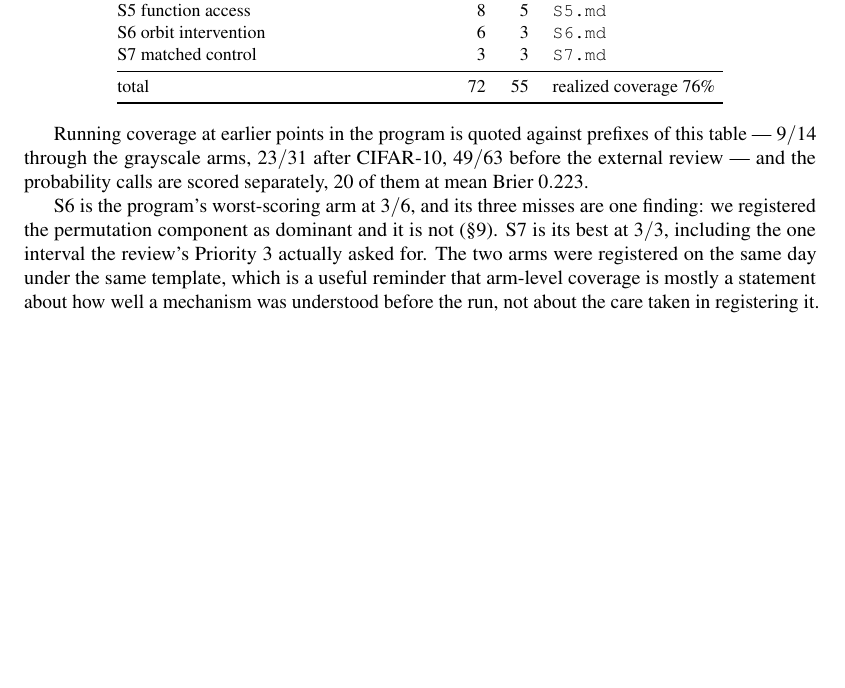
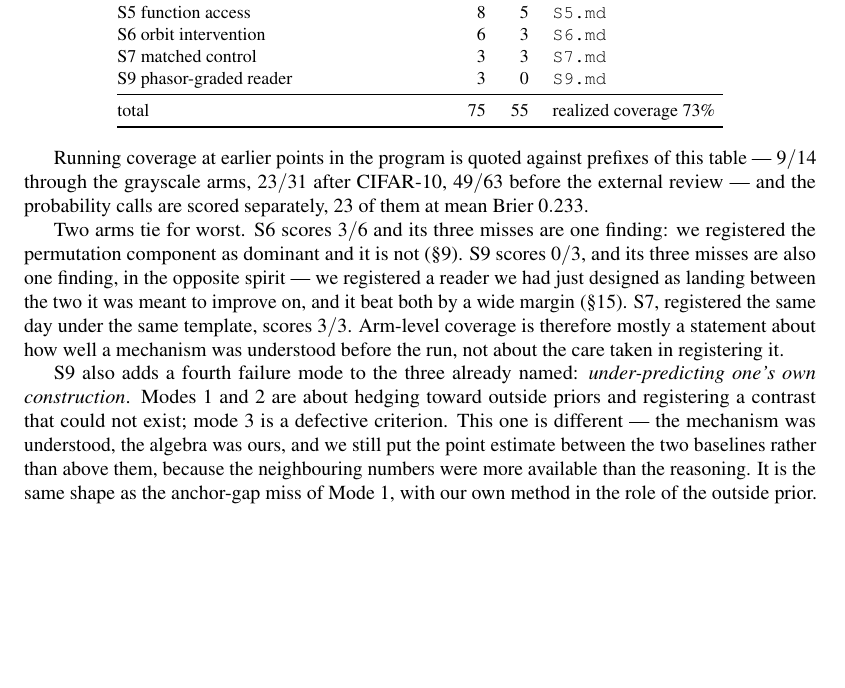
Before and after one commit to ITheClixs/project-siren-gap, a LaTeX document (paper/paper.tex): part of page 31 of 35, cut so that both start at the same text, the shorter picture padded with empty space. Compiled offline with pdfLaTeX.

```diff
--- a/paper/paper.tex
+++ b/paper/paper.tex
@@ -2089,22 +2089,32 @@
 S5 function access                 & 8  & 5  & \texttt{S5.md} \\
 S6 orbit intervention              & 6  & 3  & \texttt{S6.md} \\
 S7 matched control                 & 3  & 3  & \texttt{S7.md} \\
+S9 phasor-graded reader            & 3  & 0  & \texttt{S9.md} \\
 \midrule
-total                              & 72 & 55 & realized coverage $76\%$ \\
+total                              & 75 & 55 & realized coverage $73\%$ \\
 \bottomrule
 \end{tabular}
 \end{center}
 
 Running coverage at earlier points in the program is quoted against prefixes of this table ---
 $9/14$ through the grayscale arms, $23/31$ after CIFAR-10, $49/63$ before the external review --- and
-the probability calls are scored separately, $20$ of them at mean Brier $0.223$.
-
-S6 is the program's worst-scoring arm at $3/6$, and its three misses are one finding: we registered
-the permutation component as dominant and it is not (\S\ref{sec:orbit}). S7 is its best at $3/3$,
-including the one interval the review's Priority~3 actually asked for. The two arms were registered
-on the same day under the same template, which is a useful reminder that arm-level coverage is
-mostly a statement about how well a mechanism was understood before the run, not about the care
-taken in registering it.
+the probability calls are scored separately, $23$ of them at mean Brier $0.233$.
+
+Two arms tie for worst. S6 scores $3/6$ and its three misses are one finding: we registered the
+permutation component as dominant and it is not (\S\ref{sec:orbit}). S9 scores $0/3$, and its three
+misses are also one finding, in the opposite spirit --- we registered a reader we had just designed
+as landing between the two it was meant to improve on, and it beat both by a wide margin
+(\S\ref{sec:w11}). S7, registered the same day under the same template, scores $3/3$. Arm-level
+coverage is therefore mostly a statement about how well a mechanism was understood before the run,
+not about the care taken in registering it.
+
+S9 also adds a fourth failure mode to the three already named: \emph{under-predicting one's own
+construction}. Modes 1 and 2 are about hedging toward outside priors and registering a contrast that
+could not exist; mode 3 is a defective criterion. This one is different --- the mechanism was
+understood, the algebra was ours, and we still put the point estimate between the two baselines
+rather than above them, because the neighbouring numbers were more available than the reasoning. It
+is the same shape as the anchor-gap miss of Mode 1, with our own method in the role of the outside
+prior.
 
 
 \end{document}
```
Also changed, not shown: README.md.
